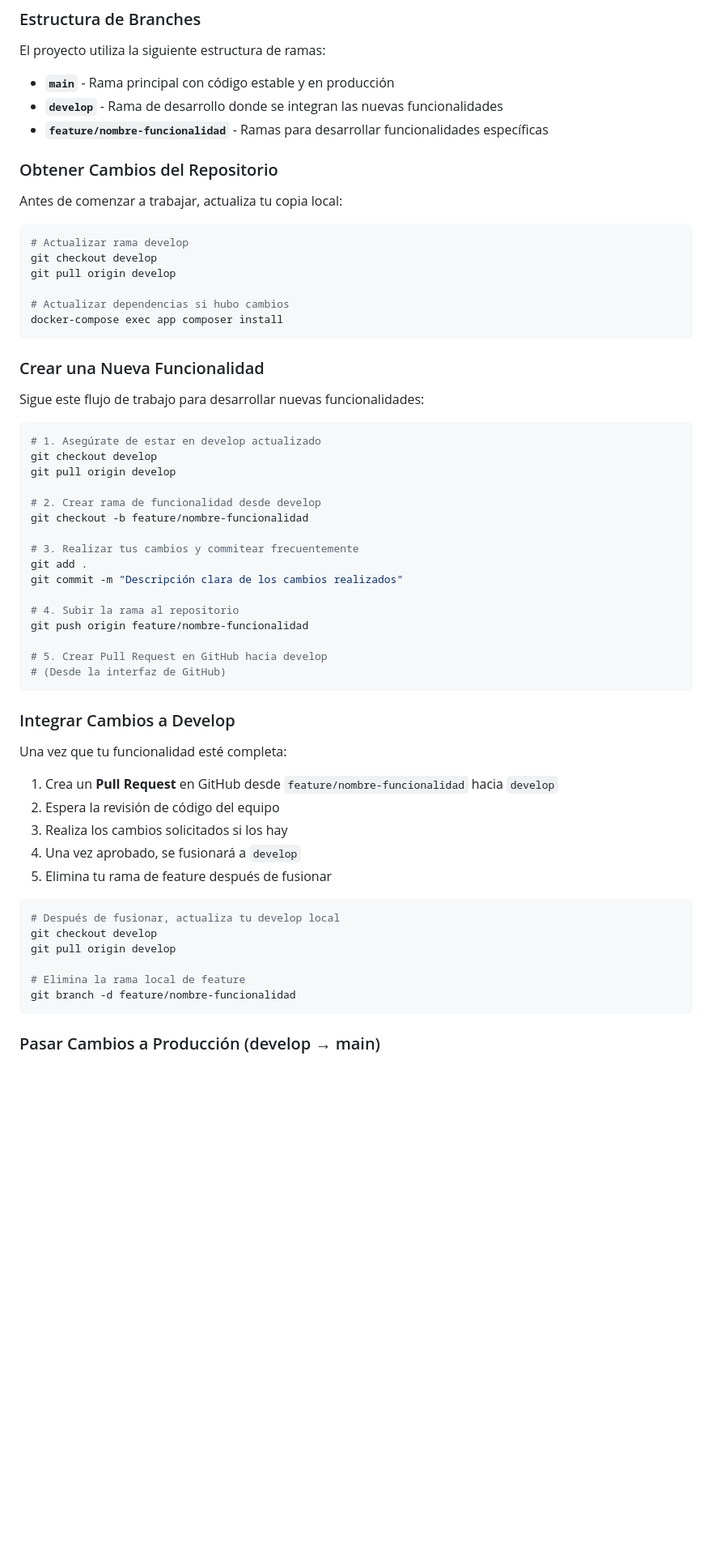
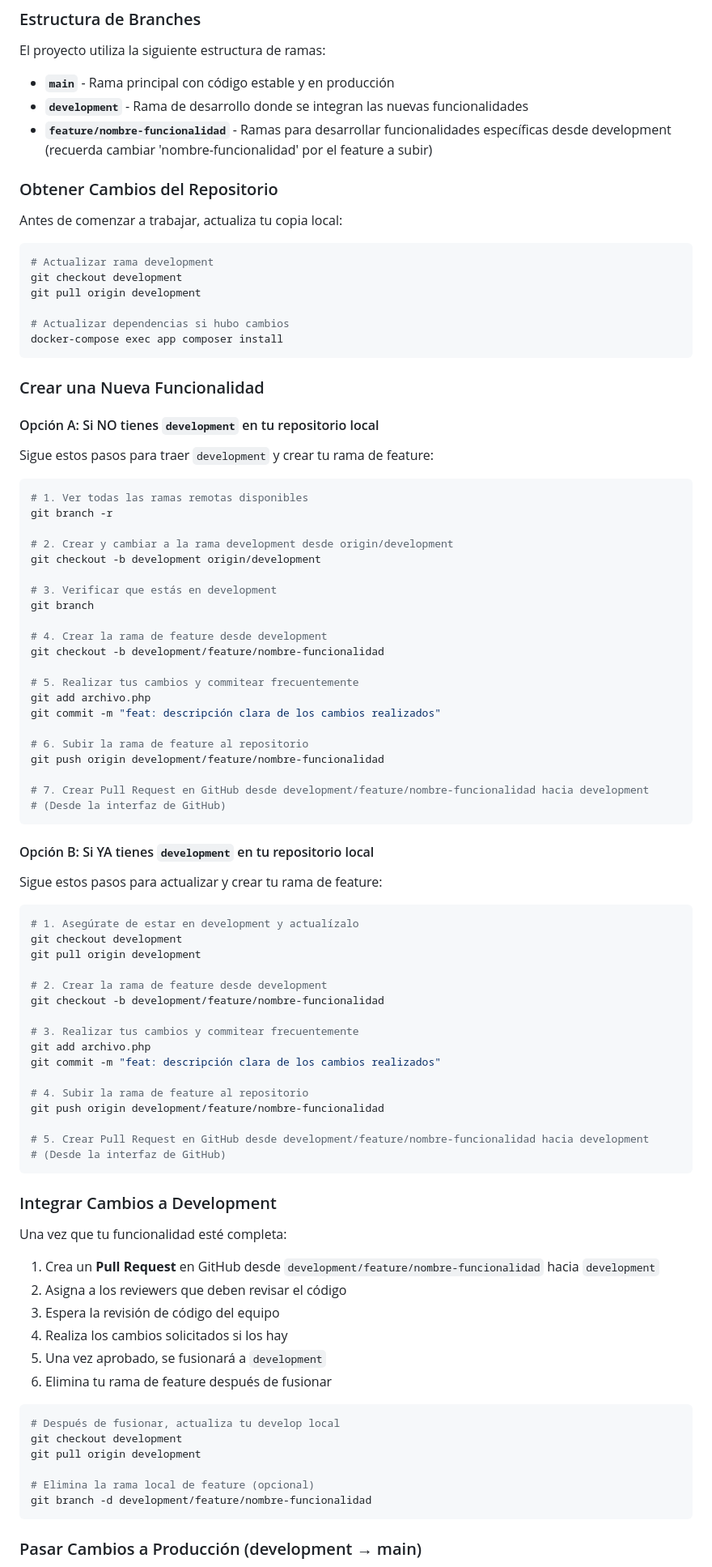
Before and after one commit to KarloZ7715/fingerprintweb, a Markdown page: README.md, the part around one of its changes. Shown at 81% size. Drawn GitHub-style; blank space fills up the shorter version.

Commit message:
docs: actualizar branch structure y commit workflow en README

````diff
--- a/README.md
+++ b/README.md
@@ -232,17 +233,17 @@ fingerprintweb/
 El proyecto utiliza la siguiente estructura de ramas:
 
 -   **`main`** - Rama principal con código estable y en producción
--   **`develop`** - Rama de desarrollo donde se integran las nuevas funcionalidades
--   **`feature/nombre-funcionalidad`** - Ramas para desarrollar funcionalidades específicas
+-   **`development`** - Rama de desarrollo donde se integran las nuevas funcionalidades
+-   **`feature/nombre-funcionalidad`** - Ramas para desarrollar funcionalidades específicas desde development (recuerda cambiar 'nombre-funcionalidad' por el feature a subir)
 
 ### Obtener Cambios del Repositorio
 
 Antes de comenzar a trabajar, actualiza tu copia local:
 
 ```bash
-# Actualizar rama develop
-git checkout develop
-git pull origin develop
+# Actualizar rama development
+git checkout development
+git pull origin development
 
 # Actualizar dependencias si hubo cambios
 docker-compose exec app composer install
@@ -250,45 +251,76 @@ docker-compose exec app composer install
 
 ### Crear una Nueva Funcionalidad
 
-Sigue este flujo de trabajo para desarrollar nuevas funcionalidades:
+#### Opción A: Si NO tienes `development` en tu repositorio local
+
+Sigue estos pasos para traer `development` y crear tu rama de feature:
 
 ```bash
-# 1. Asegúrate de estar en develop actualizado
-git checkout develop
-git pull origin develop
+# 1. Ver todas las ramas remotas disponibles
+git branch -r
 
-# 2. Crear rama de funcionalidad desde develop
-git checkout -b feature/nombre-funcionalidad
+# 2. Crear y cambiar a la rama development desde origin/development
+git checkout -b development origin/development
 
-# 3. Realizar tus cambios y commitear frecuentemente
-git add .
-git commit -m "Descripción clara de los cambios realizados"
+# 3. Verificar que estás en development
+git branch
 
-# 4. Subir la rama al repositorio
-git push origin feature/nombre-funcionalidad
+# 4. Crear la rama de feature desde development
+git checkout -b development/feature/nombre-funcionalidad
 
-# 5. Crear Pull Request en GitHub hacia develop
+# 5. Realizar tus cambios y commitear frecuentemente
+git add archivo.php
+git commit -m "feat: descripción clara de los cambios realizados"
+
+# 6. Subir la rama de feature al repositorio
+git push origin development/feature/nombre-funcionalidad
+
+# 7. Crear Pull Request en GitHub desde development/feature/nombre-funcionalidad hacia development
 # (Desde la interfaz de GitHub)
 ```
 
-### Integrar Cambios a Develop
+#### Opción B: Si YA tienes `development` en tu repositorio local
+
+Sigue estos pasos para actualizar y crear tu rama de feature:
+
+```bash
+# 1. Asegúrate de estar en development y actualízalo
+git checkout development
+git pull origin development
+
+# 2. Crear la rama de feature desde development
+git checkout -b development/feature/nombre-funcionalidad
+
+# 3. Realizar tus cambios y commitear frecuentemente
+git add archivo.php
+git commit -m "feat: descripción clara de los cambios realizados"
+
+# 4. Subir la rama de feature al repositorio
+git push origin development/feature/nombre-funcionalidad
+
+# 5. Crear Pull Request en GitHub desde development/feature/nombre-funcionalidad hacia development
+# (Desde la interfaz de GitHub)
+```
+
+### Integrar Cambios a Development
 
 Una vez que tu funcionalidad esté completa:
 
-1. Crea un **Pull Request** en GitHub desde `feature/nombre-funcionalidad` hacia `develop`
-2. Espera la revisión de código del equipo
-3. Realiza los cambios solicitados si los hay
-4. Una vez aprobado, se fusionará a `develop`
-5. Elimina tu rama de feature después de fusionar
+1. Crea un **Pull Request** en GitHub desde `development/feature/nombre-funcionalidad` hacia `development`
+2. Asigna a los reviewers que deben revisar el código
+3. Espera la revisión de código del equipo
+4. Realiza los cambios solicitados si los hay
+5. Una vez aprobado, se fusionará a `development`
+6. Elimina tu rama de feature después de fusionar
 
 ```bash
 # Después de fusionar, actualiza tu develop local
-git checkout develop
-git pull origin develop
+git checkout development
+git pull origin development
 
-# Elimina la rama local de feature
-git branch -d feature/nombre-funcionalidad
+# Elimina la rama local de feature (opcional)
+git branch -d development/feature/nombre-funcionalidad
 ```
 
-### Pasar Cambios a Producción (develop → main)
+### Pasar Cambios a Producción (development → main)
 
````
Also changed, not shown: other parts of README.md (+47 -3 lines).
